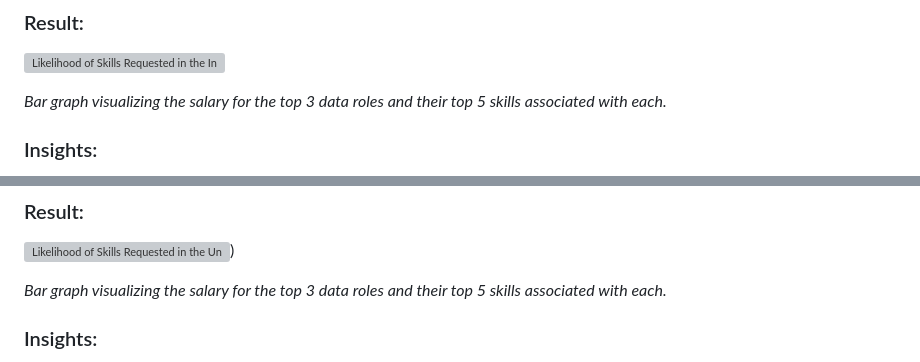
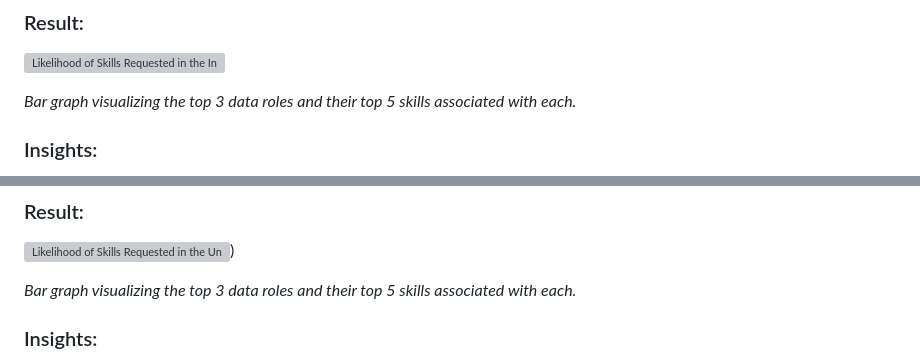
Before and after one commit to amitkr209/Python_and_R_Projects, a Markdown page: README.md, 2 parts joined by grey strips. Drawn GitHub-style; grey boxes are pictures that could not be loaded.

```diff
--- a/README.md
+++ b/README.md
@@ -97,7 +97,7 @@ plt.show()
 ### Result:
 ![Likelihood of Skills Requested in the India Job Postings](https://github.com/amitkr209/Python_Data_Project/blob/main/3_Project/Images/Likelihood%20of%20Skills%20Requested%20in%20the%20India%20Job%20Postings.png)
 
-*Bar graph visualizing the salary for the top 3 data roles and their top 5 skills associated with each.*
+*Bar graph visualizing the top 3 data roles and their top 5 skills associated with each.*
 
 ### Insights:
 - **SQL** is the most requested skill for *Data Analysts* and *Data Engineer*, with it in over half the job postings for both roles. For *Data Scientist*, **Python** is the most sought-after skill, appearing in 70% of job postings.
@@ -143,7 +143,7 @@ plt.show()
 ![Likelihood of Skills Requested in the United States Job Postings](https://github.com/amitkr209/Python_Data_Project/blob/main/3_Project/Images/Likelihood%20of%20Skills%20Requested%20in%20US%20Job%20Postings.png))
 
 
-*Bar graph visualizing the salary for the top 3 data roles and their top 5 skills associated with each.*
+*Bar graph visualizing the top 3 data roles and their top 5 skills associated with each.*
 
 ### Insights:
 - **SQL** is the most requested skill for *Data Analysts* and *Data Engineers*, with it in over half the job postings for both roles. For *Data Scientists*, **Python** is the most sought-after skill, appearing in 72% of job postings.
```
